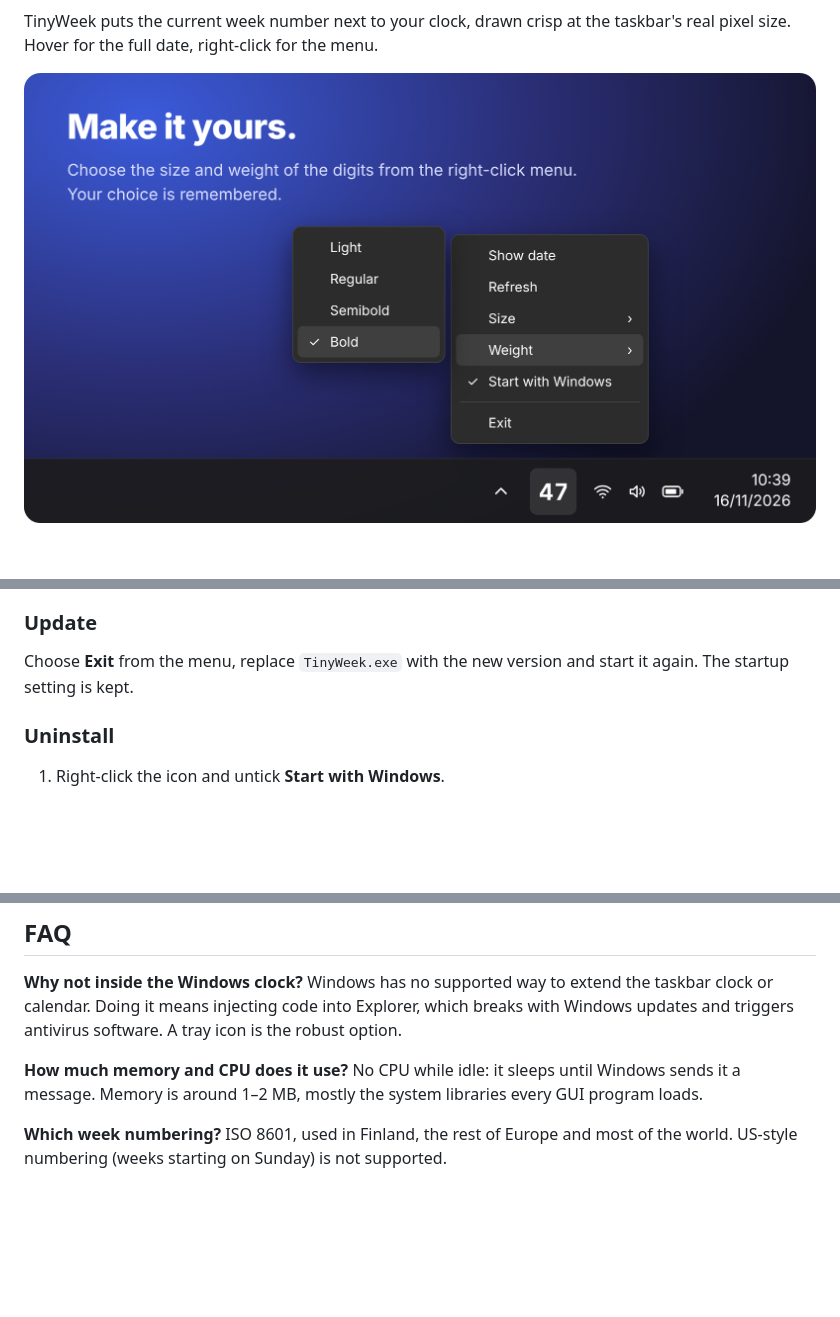
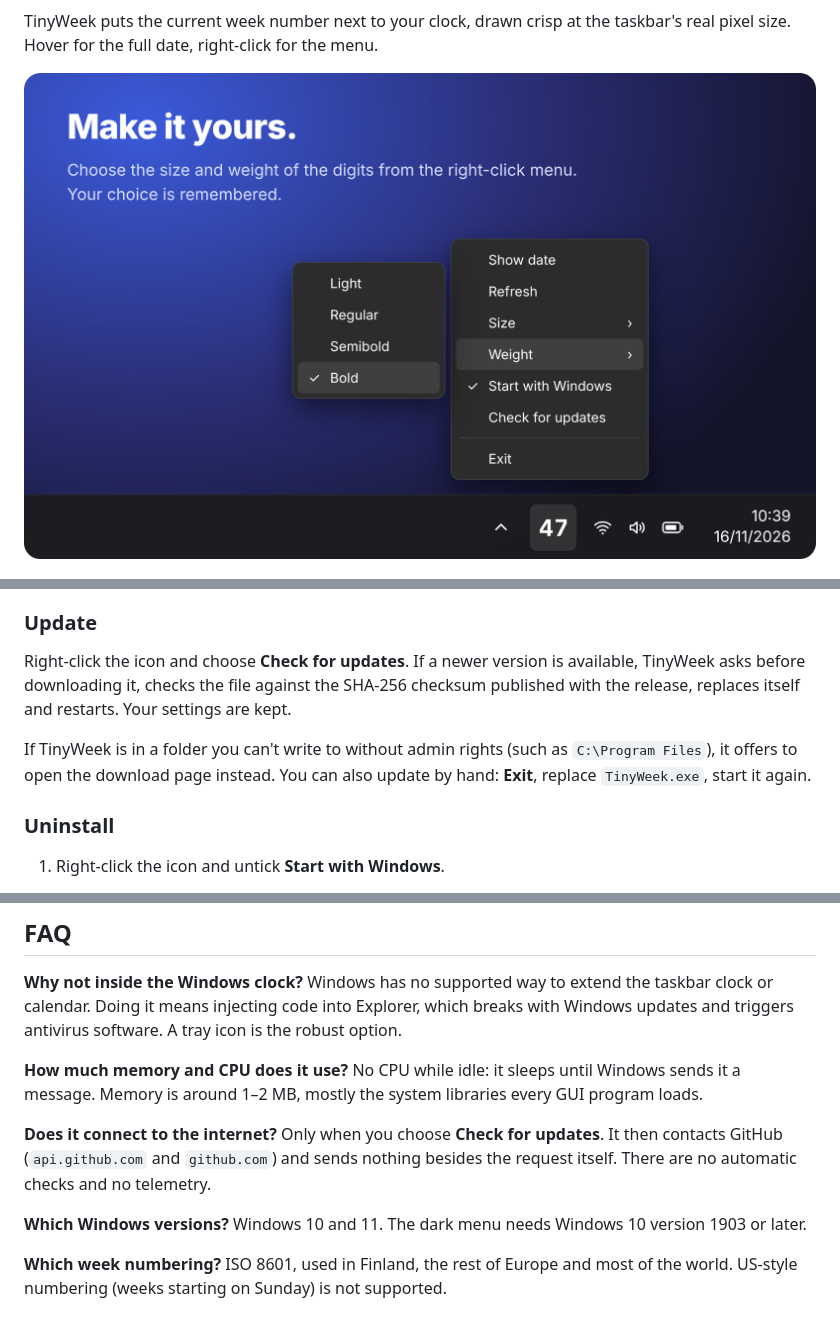
Before and after one commit to tonihoohoo/TinyWeek, a Markdown page: README.md, 3 parts joined by grey strips. GitHub-like rendering; pictures changed too: docs/screenshots/menu.png; blank space fills up the shorter version.

```diff
--- a/README.md
+++ b/README.md
@@ -108,8 +111,14 @@ week number from the overflow onto the taskbar, or open
 
 ### Update
 
-Choose **Exit** from the menu, replace `TinyWeek.exe` with the new version
-and start it again. The startup setting is kept.
+Right-click the icon and choose **Check for updates**. If a newer version is
+available, TinyWeek asks before downloading it, checks the file against the
+SHA-256 checksum published with the release, replaces itself and restarts.
+Your settings are kept.
+
+If TinyWeek is in a folder you can't write to without admin rights (such as
+`C:\Program Files`), it offers to open the download page instead. You can also
+update by hand: **Exit**, replace `TinyWeek.exe`, start it again.
 
 ### Uninstall
 
@@ -153,6 +162,14 @@ is the robust option.
 **How much memory and CPU does it use?** No CPU while idle: it sleeps until
 Windows sends it a message. Memory is around 1–2 MB, mostly the system
 libraries every GUI program loads.
+
+**Does it connect to the internet?** Only when you choose **Check for
+updates**. It then contacts GitHub (`api.github.com` and `github.com`) and
+sends nothing besides the request itself. There are no automatic checks and no
+telemetry.
+
+**Which Windows versions?** Windows 10 and 11. The dark menu needs Windows 10
+version 1903 or later.
 
 **Which week numbering?** ISO 8601, used in Finland, the rest of Europe and
 most of the world. US-style numbering (weeks starting on Sunday) is not
```
Also changed, not shown: other parts of README.md (+5 -2 lines), docs/screenshots/grid.png, docs/screenshots/hero.png, docs/screenshots/themes.png, 3 other files.
